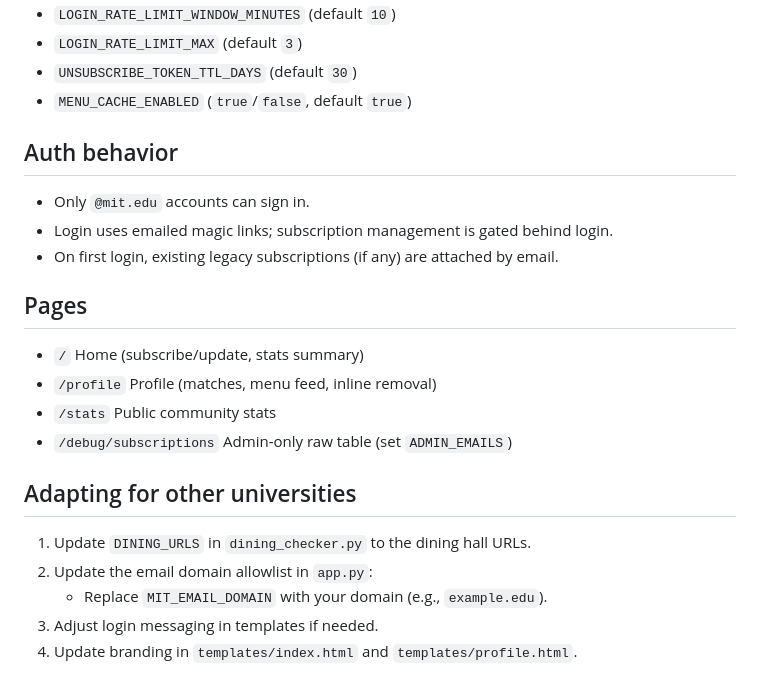
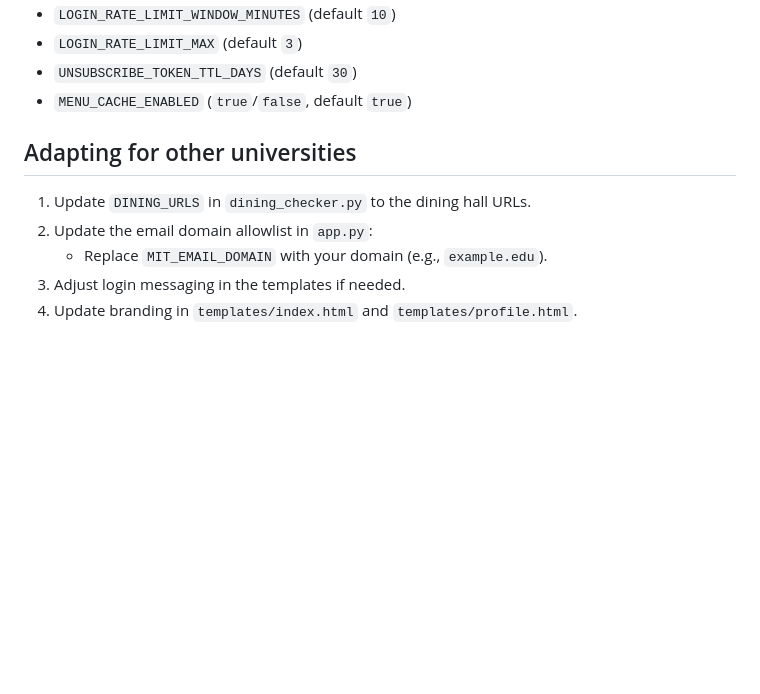
Before and after one commit to simdenis/jalapeno-poppers-bot, a Markdown page: README.md, the part around one of its changes. Drawn GitHub-style; blank space fills up the shorter version.

```diff
--- a/README.md
+++ b/README.md
@@ -94,25 +117,12 @@ Optional:
 - `LOGIN_RATE_LIMIT_WINDOW_MINUTES` (default `10`)
 - `LOGIN_RATE_LIMIT_MAX` (default `3`)
 - `UNSUBSCRIBE_TOKEN_TTL_DAYS` (default `30`)
- - `MENU_CACHE_ENABLED` (`true`/`false`, default `true`)
-
-## Auth behavior
-
-- Only `@mit.edu` accounts can sign in.
-- Login uses emailed magic links; subscription management is gated behind login.
-- On first login, existing legacy subscriptions (if any) are attached by email.
-
-## Pages
-
-- `/` Home (subscribe/update, stats summary)
-- `/profile` Profile (matches, menu feed, inline removal)
-- `/stats` Public community stats
-- `/debug/subscriptions` Admin-only raw table (set `ADMIN_EMAILS`)
+- `MENU_CACHE_ENABLED` (`true`/`false`, default `true`)
 
 ## Adapting for other universities
 
 1) Update `DINING_URLS` in `dining_checker.py` to the dining hall URLs.
 2) Update the email domain allowlist in `app.py`:
-    - Replace `MIT_EMAIL_DOMAIN` with your domain (e.g., `example.edu`).
-3) Adjust login messaging in templates if needed.
+   - Replace `MIT_EMAIL_DOMAIN` with your domain (e.g., `example.edu`).
+3) Adjust login messaging in the templates if needed.
 4) Update branding in `templates/index.html` and `templates/profile.html`.
```
Also changed, not shown: other parts of README.md (+40 -17 lines).
